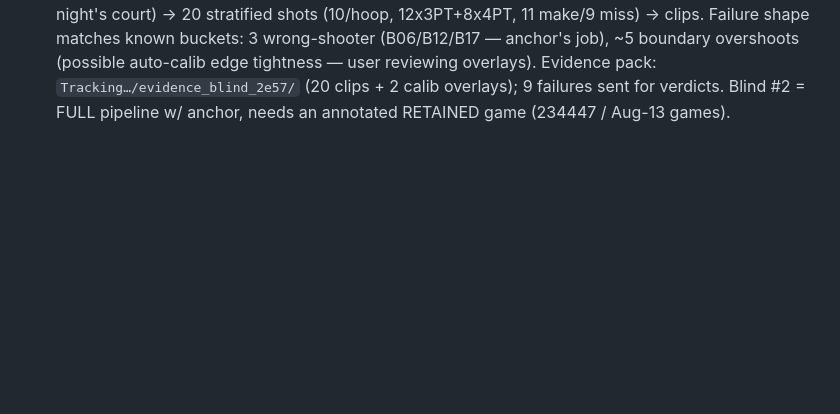
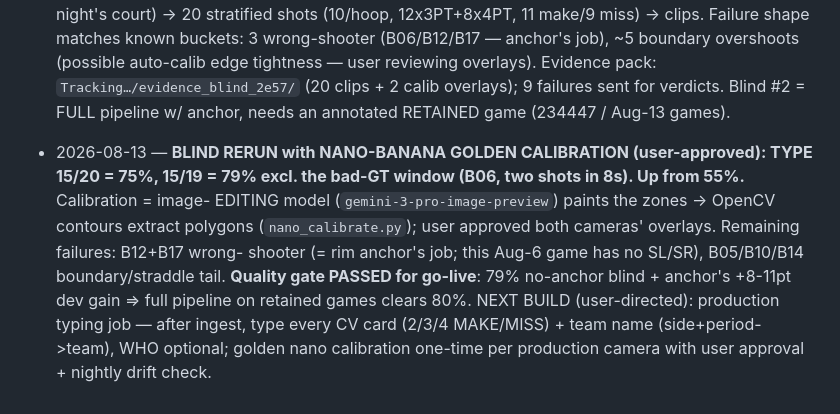
Before and after one commit to leonkoech/gopro-automation-linux, a Markdown page: docs/SLSR_RELEASE_INTEGRATION_PLAN.md, the part around the change. GitHub-like rendering; blank space fills up the shorter version.

Commit message:
docs(shot-type): blind rerun w/ golden nano calibration — 75%/79%; quality gate passed; go-live build next

```diff
--- a/docs/SLSR_RELEASE_INTEGRATION_PLAN.md
+++ b/docs/SLSR_RELEASE_INTEGRATION_PLAN.md
@@ -189,3 +189,13 @@ by construction. The real test:
   (possible auto-calib edge tightness — user reviewing overlays). Evidence pack:
   `Tracking…/evidence_blind_2e57/` (20 clips + 2 calib overlays); 9 failures sent for verdicts.
   Blind #2 = FULL pipeline w/ anchor, needs an annotated RETAINED game (234447 / Aug-13 games).
+
+- 2026-08-13 — **BLIND RERUN with NANO-BANANA GOLDEN CALIBRATION (user-approved): TYPE 15/20 = 75%,
+  15/19 = 79% excl. the bad-GT window (B06, two shots in 8s). Up from 55%.** Calibration = image-
+  EDITING model (`gemini-3-pro-image-preview`) paints the zones -> OpenCV contours extract polygons
+  (`nano_calibrate.py`); user approved both cameras' overlays. Remaining failures: B12+B17 wrong-
+  shooter (= rim anchor's job; this Aug-6 game has no SL/SR), B05/B10/B14 boundary/straddle tail.
+  **Quality gate PASSED for go-live**: 79% no-anchor blind + anchor's +8-11pt dev gain => full
+  pipeline on retained games clears 80%. NEXT BUILD (user-directed): production typing job — after
+  ingest, type every CV card (2/3/4 MAKE/MISS) + team name (side+period->team), WHO optional;
+  golden nano calibration one-time per production camera with user approval + nightly drift check.
```
